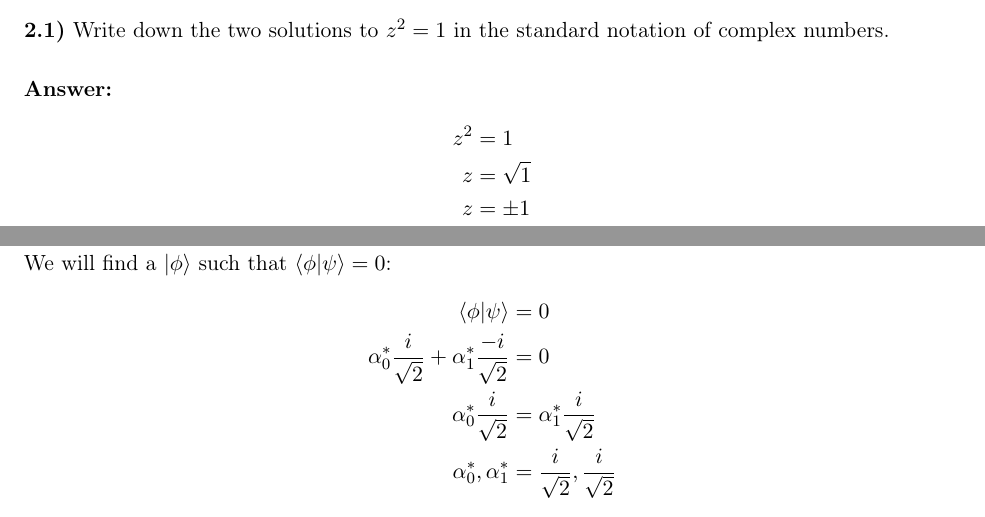
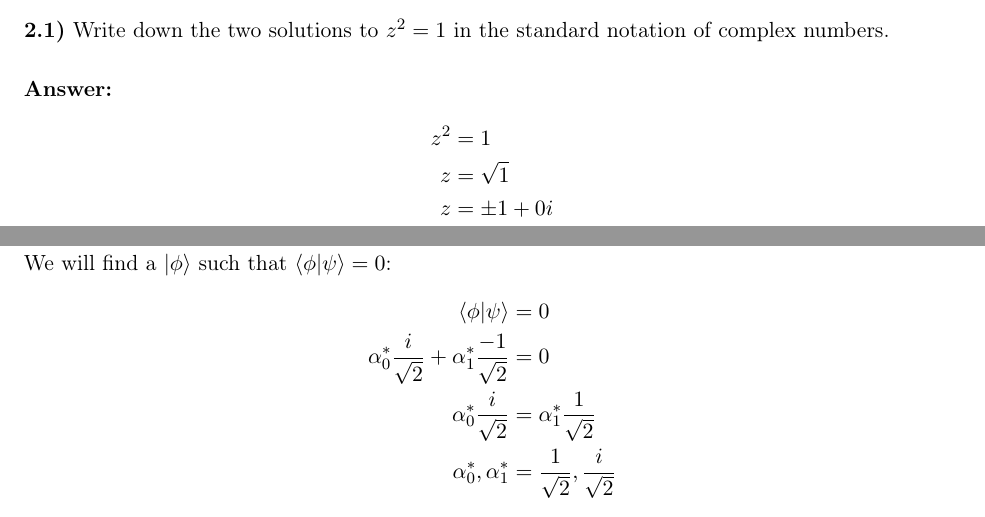
Before and after one commit to caelhoward/compsci166, a LaTeX problem sheet (hw1/hw1.tex): two parts of pages 3 and 6 of 9, joined at a grey line, cut so that both start at the same text. Compiled offline with pdfLaTeX.

Commit message:
Fix small mistakes

```diff
--- a/hw1/hw1.tex
+++ b/hw1/hw1.tex
@@ -255,7 +255,7 @@
   \begin{align*}
     z^2 &= 1\\
     z &= \sqrt{1}\\
-    z &= \pm 1
+    z &= \pm 1 + 0i
   \end{align*}
 
   \newpage
@@ -371,12 +371,12 @@ For all $n$, the sum of the $n$-th roots of unity is $\vec{0}$.
     We will find a $\ket{\phi}$ such that $\braket{\phi | \psi} = 0$:
     \begin{align*}
     \braket{\phi | \psi} &= 0\\
-    \alpha_0^{*}\frac{i}{\sqrt{2}} + \alpha_{1}^{*}\frac{-i}{\sqrt{2}} &= 0\\
-    \alpha_0^{*}\frac{i}{\sqrt{2}} &= \alpha_{1}^{*}\frac{i}{\sqrt{2}}\\
-    \alpha_0^*, \alpha_1^* &= \frac{i}{\sqrt{2}},\frac{i}{\sqrt{2}}
+    \alpha_0^{*}\frac{i}{\sqrt{2}} + \alpha_{1}^{*}\frac{-1}{\sqrt{2}} &= 0\\
+    \alpha_0^{*}\frac{i}{\sqrt{2}} &= \alpha_{1}^{*}\frac{1}{\sqrt{2}}\\
+    \alpha_0^*, \alpha_1^* &= \frac{1}{\sqrt{2}},\frac{i}{\sqrt{2}}
     \end{align*}
     Therefore, the vector that is orthogonal to $\ket{\psi}$ is $\ket{\phi} = \begin{bmatrix}
-        -i/\sqrt{2}\\
+        -1/\sqrt{2}\\
         -i/\sqrt{2}
     \end{bmatrix}$
     \vspace{1em}
```
Also changed, not shown: hw1/hw1.pdf, 2 other files.
